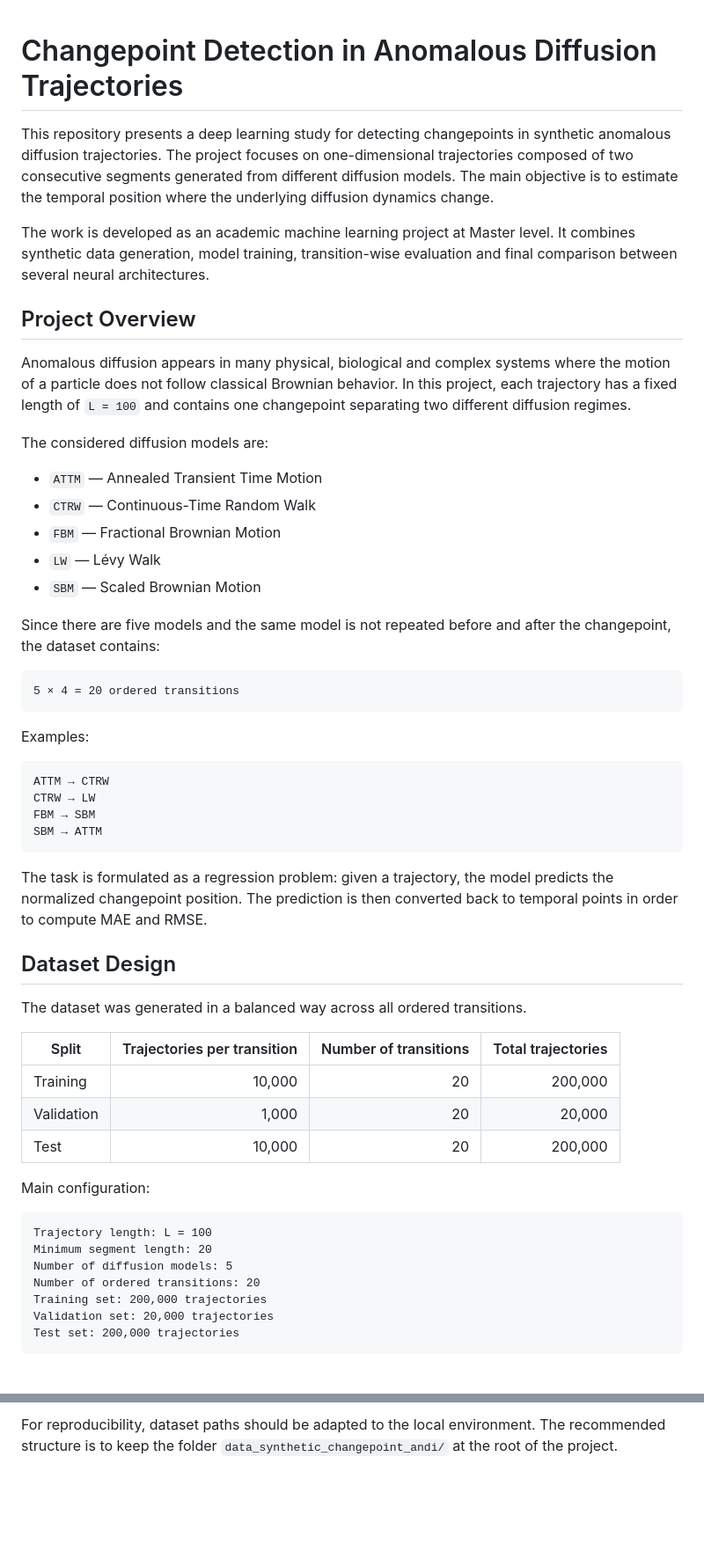
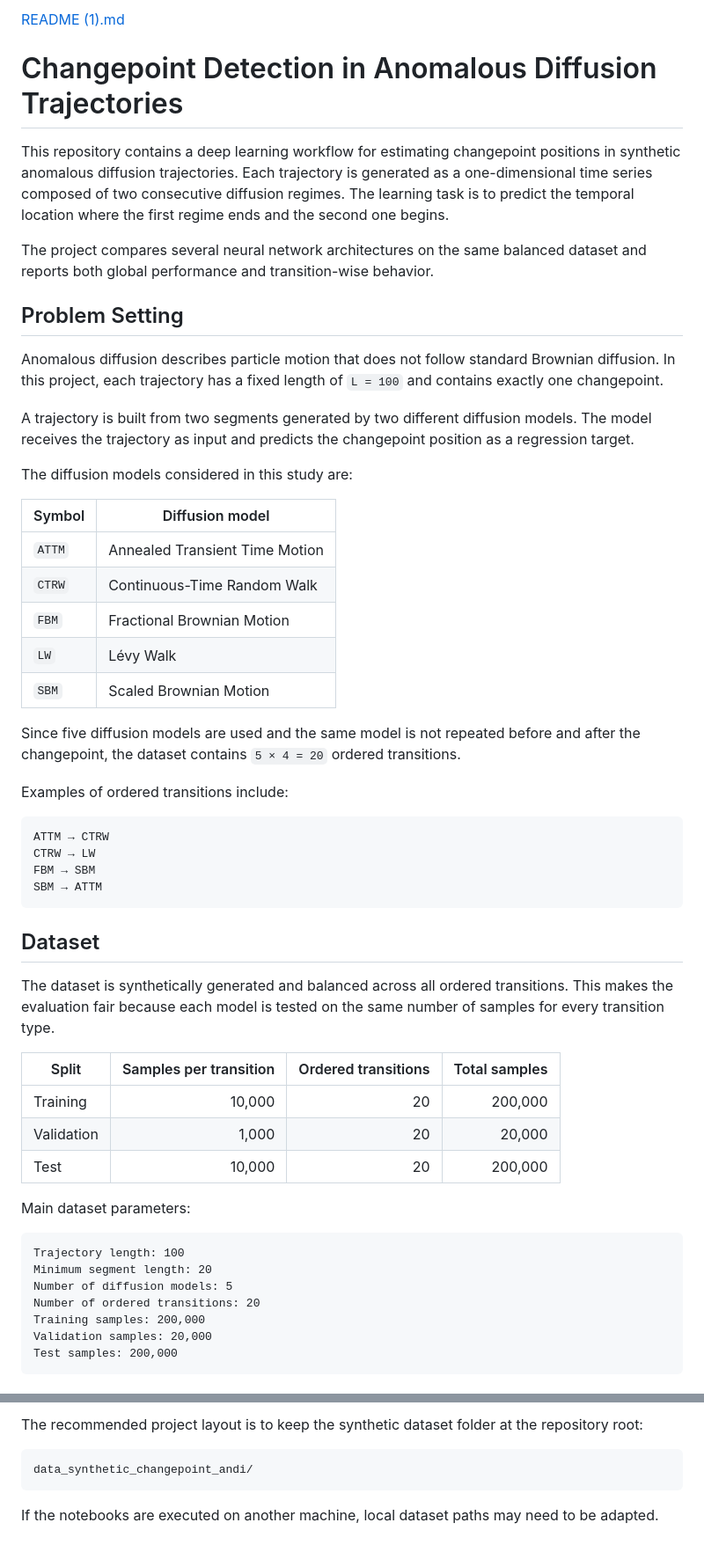
Before and after one commit to SoulaimanDev/changepoint-anomalous-diffusion, a Markdown page: README.md, 2 parts joined by grey strips. Shown at 88% size. GitHub-like rendering; blank space fills up the shorter version.

````diff
--- a/README.md
+++ b/README.md
@@ -1,28 +1,29 @@
+[README (1).md](https://github.com/user-attachments/files/27905327/README.1.md)
 # Changepoint Detection in Anomalous Diffusion Trajectories
 
-This repository presents a deep learning study for detecting changepoints in synthetic anomalous diffusion trajectories. The project focuses on one-dimensional trajectories composed of two consecutive segments generated from different diffusion models. The main objective is to estimate the temporal position where the underlying diffusion dynamics change.
+This repository contains a deep learning workflow for estimating changepoint positions in synthetic anomalous diffusion trajectories. Each trajectory is generated as a one-dimensional time series composed of two consecutive diffusion regimes. The learning task is to predict the temporal location where the first regime ends and the second one begins.
 
-The work is developed as an academic machine learning project at Master level. It combines synthetic data generation, model training, transition-wise evaluation and final comparison between several neural architectures.
+The project compares several neural network architectures on the same balanced dataset and reports both global performance and transition-wise behavior.
 
-## Project Overview
+## Problem Setting
 
-Anomalous diffusion appears in many physical, biological and complex systems where the motion of a particle does not follow classical Brownian behavior. In this project, each trajectory has a fixed length of `L = 100` and contains one changepoint separating two different diffusion regimes.
+Anomalous diffusion describes particle motion that does not follow standard Brownian diffusion. In this project, each trajectory has a fixed length of `L = 100` and contains exactly one changepoint.
 
-The considered diffusion models are:
+A trajectory is built from two segments generated by two different diffusion models. The model receives the trajectory as input and predicts the changepoint position as a regression target.
 
-- `ATTM` — Annealed Transient Time Motion
-- `CTRW` — Continuous-Time Random Walk
-- `FBM` — Fractional Brownian Motion
-- `LW` — Lévy Walk
-- `SBM` — Scaled Brownian Motion
+The diffusion models considered in this study are:
 
-Since there are five models and the same model is not repeated before and after the changepoint, the dataset contains:
+| Symbol | Diffusion model |
+|---|---|
+| `ATTM` | Annealed Transient Time Motion |
+| `CTRW` | Continuous-Time Random Walk |
+| `FBM` | Fractional Brownian Motion |
+| `LW` | Lévy Walk |
+| `SBM` | Scaled Brownian Motion |
 
-```text
-5 × 4 = 20 ordered transitions
-```
+Since five diffusion models are used and the same model is not repeated before and after the changepoint, the dataset contains `5 × 4 = 20` ordered transitions.
 
-Examples:
+Examples of ordered transitions include:
 
 ```text
 ATTM → CTRW
@@ -31,26 +32,24 @@ FBM → SBM
 SBM → ATTM
 ```
 
-The task is formulated as a regression problem: given a trajectory, the model predicts the normalized changepoint position. The prediction is then converted back to temporal points in order to compute MAE and RMSE.
+## Dataset
 
-## Dataset Design
+The dataset is synthetically generated and balanced across all ordered transitions. This makes the evaluation fair because each model is tested on the same number of samples for every transition type.
 
-The dataset was generated in a balanced way across all ordered transitions.
-
-| Split | Trajectories per transition | Number of transitions | Total trajectories |
+| Split | Samples per transition | Ordered transitions | Total samples |
 |---|---:|---:|---:|
 | Training | 10,000 | 20 | 200,000 |
 | Validation | 1,000 | 20 | 20,000 |
 | Test | 10,000 | 20 | 200,000 |
 
-Main configuration:
+Main dataset parameters:
 
 ```text
-Trajectory length: L = 100
+Trajectory length: 100
 Minimum segment length: 20
 Number of diffusion models: 5
 Number of ordered transitions: 20
-Training set: 200,000 trajectories
-Validation set: 20,000 trajectories
-Test set: 200,000 trajectories
+Training samples: 200,000
+Validation samples: 20,000
+Test samples: 200,000
 ```
@@ -205,3 +217,9 @@ Test trajectories = 200,000
 ```
 
-For reproducibility, dataset paths should be adapted to the local environment. The recommended structure is to keep the folder `data_synthetic_changepoint_andi/` at the root of the project.
+The recommended project layout is to keep the synthetic dataset folder at the repository root:
+
+```text
+data_synthetic_changepoint_andi/
+```
+
+If the notebooks are executed on another machine, local dataset paths may need to be adapted.
````
Also changed, not shown: other parts of README.md (+82 -69 lines).
